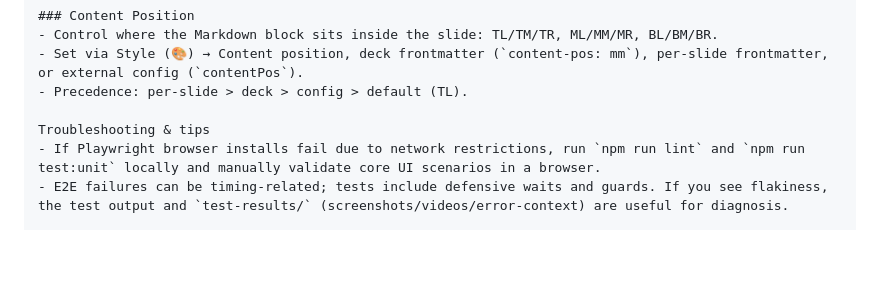
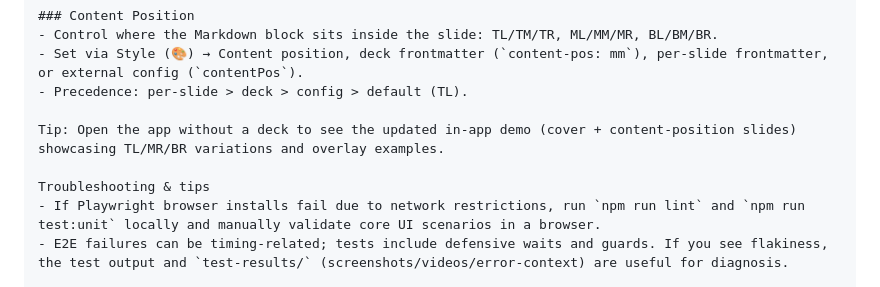
Before and after one commit to anjurad/slider, a Markdown page: README.md, the part around the change. Drawn GitHub-style; blank space fills up the shorter version.

Commit message:
docs: add tip linking in-app demo for content-position and overlay examples

```diff
--- a/README.md
+++ b/README.md
@@ -181,6 +181,8 @@ More details: `docs/external-config.md`.
 - Set via Style (🎨) → Content position, deck frontmatter (`content-pos: mm`), per-slide frontmatter, or external config (`contentPos`).
 - Precedence: per-slide > deck > config > default (TL).
 
+Tip: Open the app without a deck to see the updated in‑app demo (cover + content‑position slides) showcasing TL/MR/BR variations and overlay examples.
+
 Troubleshooting & tips
 - If Playwright browser installs fail due to network restrictions, run `npm run lint` and `npm run test:unit` locally and manually validate core UI scenarios in a browser.
 - E2E failures can be timing-related; tests include defensive waits and guards. If you see flakiness, the test output and `test-results/` (screenshots/videos/error-context) are useful for diagnosis.
```
